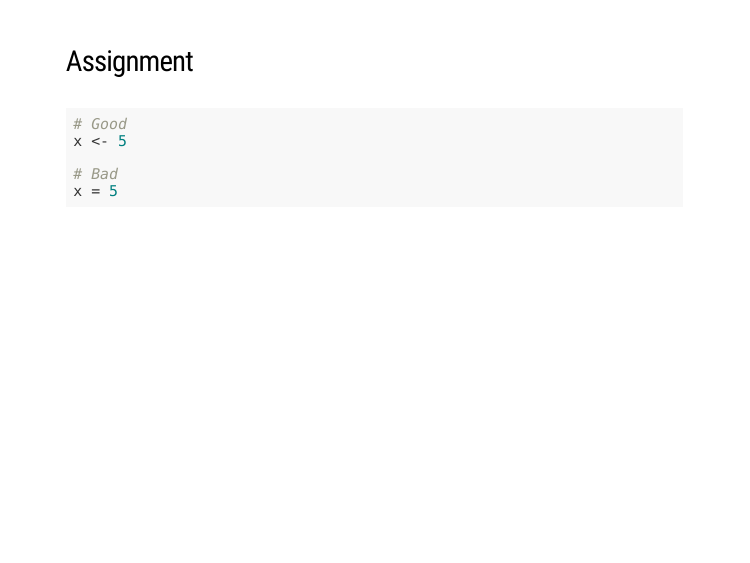
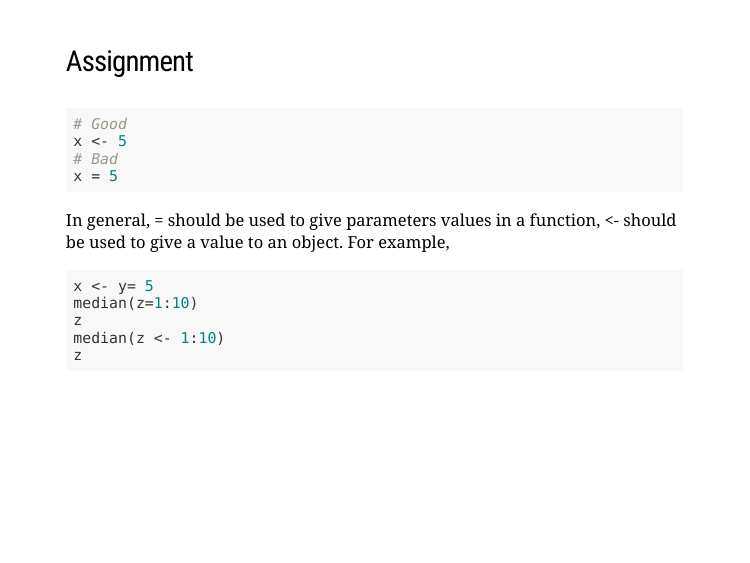
Before and after one commit to magrichard/good_coding_practices, an R Markdown document (rpresentation.Rmd): page 9 of 30. The pictures show the slides in the output file rpresentation.html that the author committed with the source; the slides are laid out offline by our stand-in for remark.js, each with all of its steps uncovered, in fonts that may differ from those the slides ask for, and without slide numbers, shadows or browser add-ons.

Commit message:
add lydiane modif

````diff
--- a/rpresentation.Rmd
+++ b/rpresentation.Rmd
@@ -164,9 +164,20 @@ do_something_very_complicated("that", requires, many, arguments,
 ```{r, eval=FALSE, echo=TRUE}
 # Good
 x <- 5
-
 # Bad
 x = 5
+```
+
+In general, = should be used to give parameters values in a function,
+<- should be used to give a value to an object.
+For example,
+
+```{r, eval=FALSE, echo=TRUE}
+x <- y= 5
+median(z=1:10)
+z
+median(z <- 1:10)
+z
 ```
 
 ---
````
Also changed, not shown: rpresentation.html.
